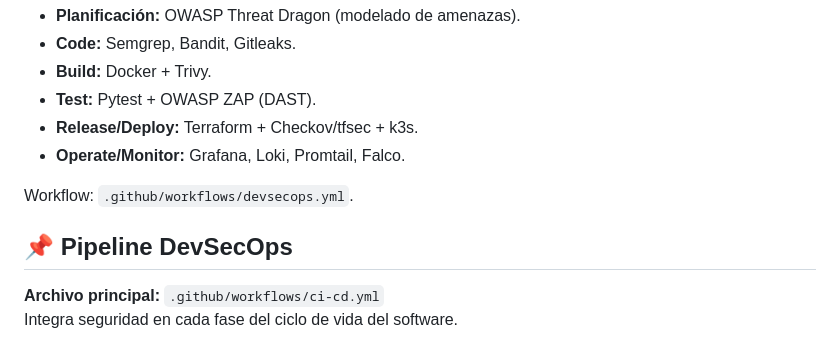
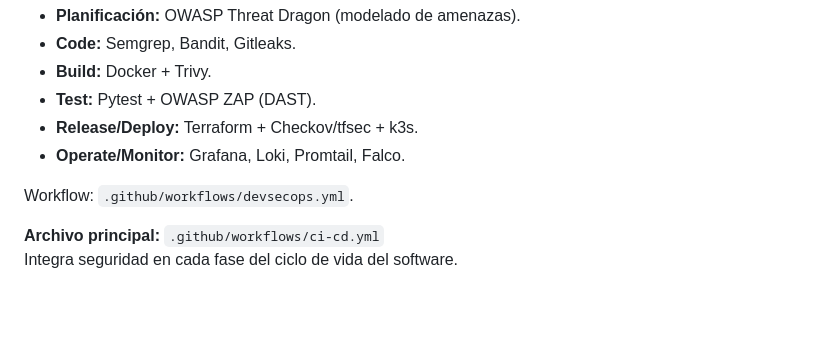
Before and after one commit to Humberto776/centinela2, a Markdown page: README.md, the part around the change. Drawn GitHub-style; blank space fills up the shorter version.

Commit message:
Revise DevSecOps pipeline documentation
Updated the DevSecOps pipeline section in README.

```diff
--- a/README.md
+++ b/README.md
@@ -87,7 +87,7 @@ docs/pipeline.png
 - **Operate/Monitor:** Grafana, Loki, Promtail, Falco.
 
 Workflow: `.github/workflows/devsecops.yml`.
-## 📌 Pipeline DevSecOps
+
 **Archivo principal:** `.github/workflows/ci-cd.yml`
 Integra seguridad en cada fase del ciclo de vida del software.
 
```
